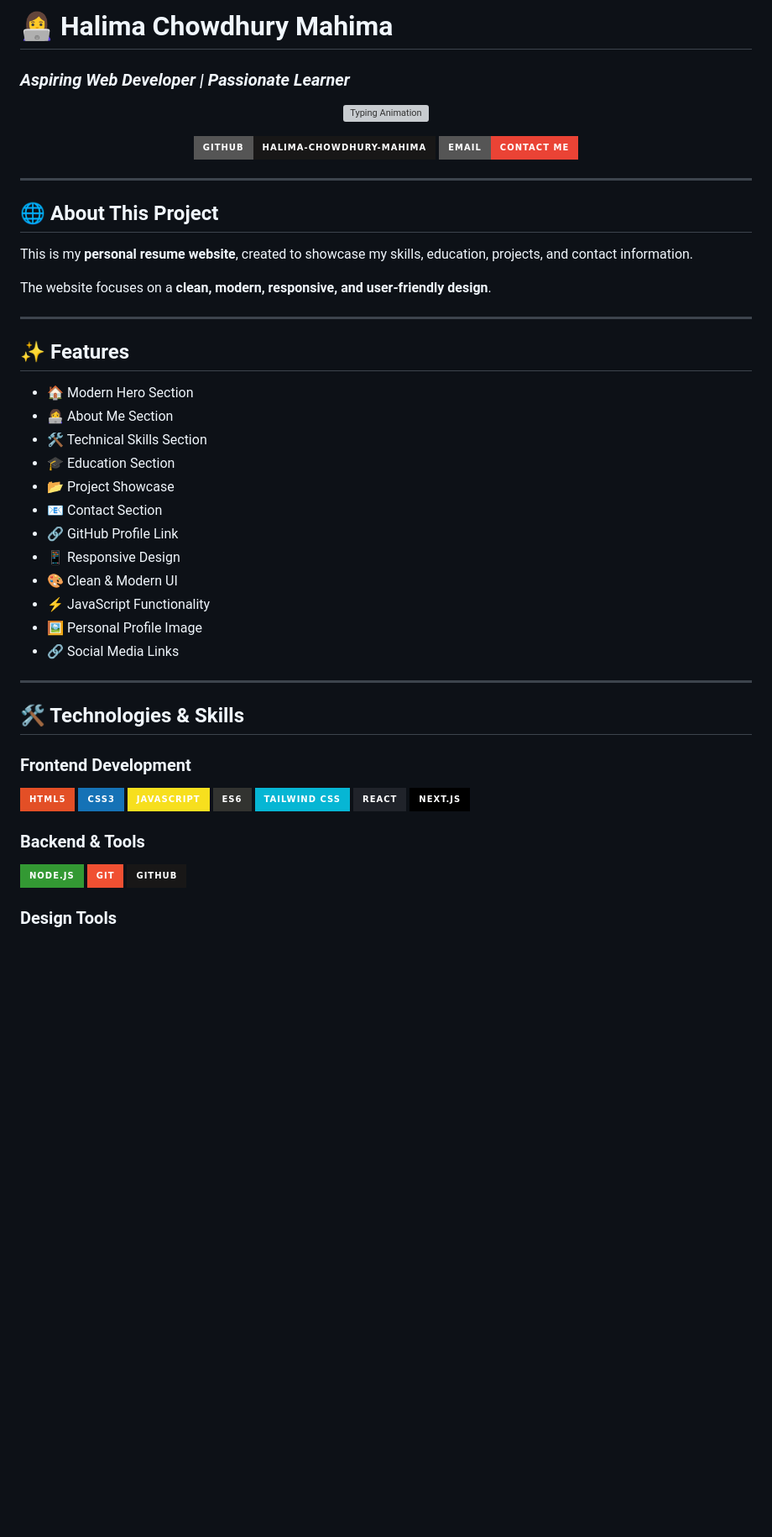
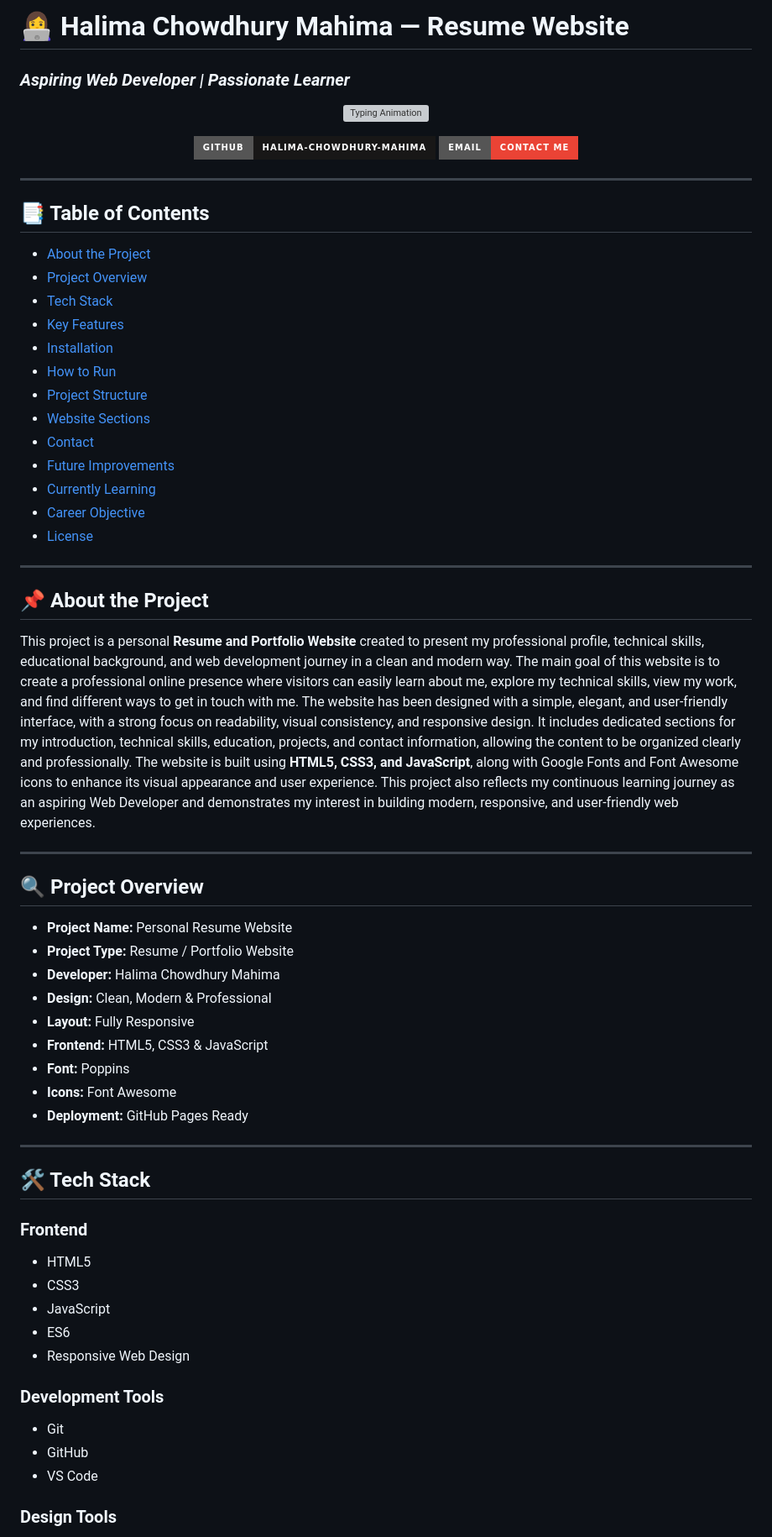
Before and after one commit to halima-chowdhury-mahima/My-Resume, a Markdown page: README.md, the part around one of its changes. Shown at 84% size. Rendered like a GitHub page; badges without logos; blank space fills up the shorter version; grey boxes are pictures that could not be loaded.

Commit message:
Revise README for clarity and organization
Updated README to enhance project description, features, and structure.

```diff
--- a/README.md
+++ b/README.md
@@ -1,4 +1,4 @@
-# 👩‍💻 Halima Chowdhury Mahima
+# 👩‍💻 Halima Chowdhury Mahima — Resume Website
 
 ### *Aspiring Web Developer | Passionate Learner*
 
@@ -17,52 +17,60 @@
 
 ---
 
-## 🌐 About This Project
+## 📑 Table of Contents
 
-This is my **personal resume website**, created to showcase my skills, education, projects, and contact information.
+* [About the Project](#-about-the-project)
+* [Project Overview](#-project-overview)
+* [Tech Stack](#-tech--stack)
+* [Key Features](#-key-features)
+* [Installation](#-installation)
+* [How to Run](#-how-to-run)
+* [Project Structure](#-project-structure)
+* [Website Sections](#-website-sections)
+* [Contact](#-contact)
+* [Future Improvements](#-future-improvements)
+* [Currently Learning](#-currently-learning)
+* [Career Objective](#-career-objective)
+* [License](#-license)
 
-The website focuses on a **clean, modern, responsive, and user-friendly design**.
 
 ---
 
-## ✨ Features
+## 📌 About the Project
 
-* 🏠 Modern Hero Section
-* 👩‍💻 About Me Section
-* 🛠️ Technical Skills Section
-* 🎓 Education Section
-* 📂 Project Showcase
-* 📧 Contact Section
-* 🔗 GitHub Profile Link
-* 📱 Responsive Design
-* 🎨 Clean & Modern UI
-* ⚡ JavaScript Functionality
-* 🖼️ Personal Profile Image
-* 🔗 Social Media Links
+This project is a personal **Resume and Portfolio Website** created to present my professional profile, technical skills, educational background, and web development journey in a clean and modern way. The main goal of this website is to create a professional online presence where visitors can easily learn about me, explore my technical skills, view my work, and find different ways to get in touch with me. The website has been designed with a simple, elegant, and user-friendly interface, with a strong focus on readability, visual consistency, and responsive design. It includes dedicated sections for my introduction, technical skills, education, projects, and contact information, allowing the content to be organized clearly and professionally. The website is built using **HTML5, CSS3, and JavaScript**, along with Google Fonts and Font Awesome icons to enhance its visual appearance and user experience. This project also reflects my continuous learning journey as an aspiring Web Developer and demonstrates my interest in building modern, responsive, and user-friendly web experiences.
 
 ---
 
-## 🛠️ Technologies & Skills
+## 🔍 Project Overview
 
-### Frontend Development
+* **Project Name:** Personal Resume Website
+* **Project Type:** Resume / Portfolio Website
+* **Developer:** Halima Chowdhury Mahima
+* **Design:** Clean, Modern & Professional
+* **Layout:** Fully Responsive
+* **Frontend:** HTML5, CSS3 & JavaScript
+* **Font:** Poppins
+* **Icons:** Font Awesome
+* **Deployment:** GitHub Pages Ready
 
-<p>
-  <img src="https://img.shields.io/badge/HTML5-E34F26?style=for-the-badge&logo=html5&logoColor=white">
-  <img src="https://img.shields.io/badge/CSS3-1572B6?style=for-the-badge&logo=css3&logoColor=white">
-  <img src="https://img.shields.io/badge/JavaScript-F7DF1E?style=for-the-badge&logo=javascript&logoColor=black">
-  <img src="https://img.shields.io/badge/ES6-323330?style=for-the-badge&logo=javascript&logoColor=F7DF1E">
-  <img src="https://img.shields.io/badge/Tailwind_CSS-06B6D4?style=for-the-badge&logo=tailwindcss&logoColor=white">
-  <img src="https://img.shields.io/badge/React-20232A?style=for-the-badge&logo=react&logoColor=61DAFB">
-  <img src="https://img.shields.io/badge/Next.js-000000?style=for-the-badge&logo=next.js&logoColor=white">
-</p>
+---
 
-### Backend & Tools
+## 🛠️ Tech Stack
 
-<p>
-  <img src="https://img.shields.io/badge/Node.js-339933?style=for-the-badge&logo=nodedotjs&logoColor=white">
-  <img src="https://img.shields.io/badge/Git-F05032?style=for-the-badge&logo=git&logoColor=white">
-  <img src="https://img.shields.io/badge/GitHub-181717?style=for-the-badge&logo=github&logoColor=white">
-</p>
+### Frontend
+
+* HTML5
+* CSS3
+* JavaScript
+* ES6
+* Responsive Web Design
+
+### Development Tools
+
+* Git
+* GitHub
+* VS Code
 
 ### Design Tools
 
```
Also changed, not shown: other parts of README.md (+152 -111 lines).
